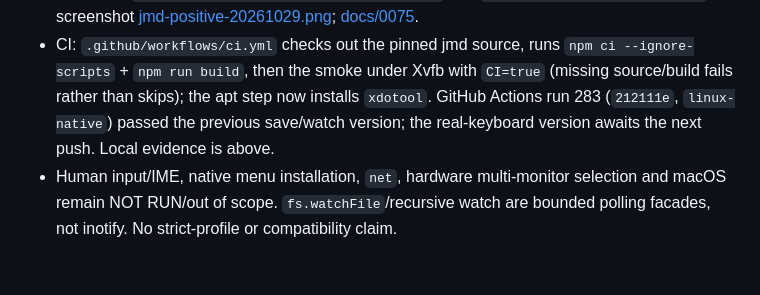
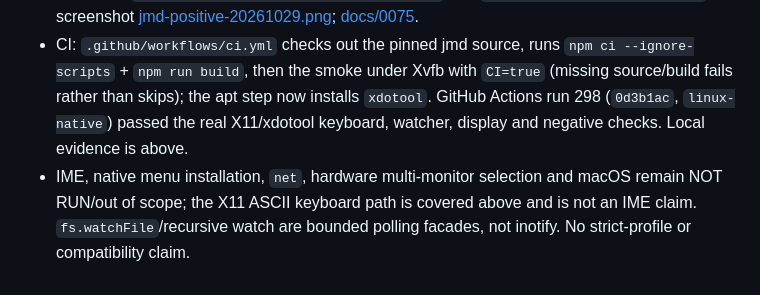
Before and after one commit to f4ah6o/electron.mbt, a Markdown page: docs/0001-progress.md, the part around the change. Drawn GitHub-style.

Commit message:
docs: record jmd X11 keyboard CI run
Run 298 passed the real X11/xdotool keyboard, watcher, display and negative checks. Clarify that ASCII X11 input passed while IME and native menu remain NOT RUN.

```diff
--- a/docs/0001-progress.md
+++ b/docs/0001-progress.md
@@ -737,10 +737,11 @@ open dialog.
 - CI: `.github/workflows/ci.yml` checks out the pinned jmd source, runs
   `npm ci --ignore-scripts` + `npm run build`, then the smoke under Xvfb with
   `CI=true` (missing source/build fails rather than skips); the apt step now
-  installs `xdotool`. GitHub Actions run 283 (`212111e`, `linux-native`)
-  passed the previous save/watch version; the real-keyboard version awaits
-  the next push. Local evidence is above.
-- Human input/IME, native menu installation, `net`, hardware multi-monitor
-  selection and macOS remain NOT RUN/out of scope. `fs.watchFile`/recursive
+  installs `xdotool`. GitHub Actions run 298 (`0d3b1ac`, `linux-native`)
+  passed the real X11/xdotool keyboard, watcher, display and negative checks.
+  Local evidence is above.
+- IME, native menu installation, `net`, hardware multi-monitor selection and
+  macOS remain NOT RUN/out of scope; the X11 ASCII keyboard path is covered
+  above and is not an IME claim. `fs.watchFile`/recursive
   watch are bounded polling facades, not inotify. No strict-profile or
   compatibility claim.
```
Also changed, not shown: docs/0037-adapted-profile-status.md (+1 -1 lines), docs/0075-jmd-positive-adapted.md (+6 -6 lines).
